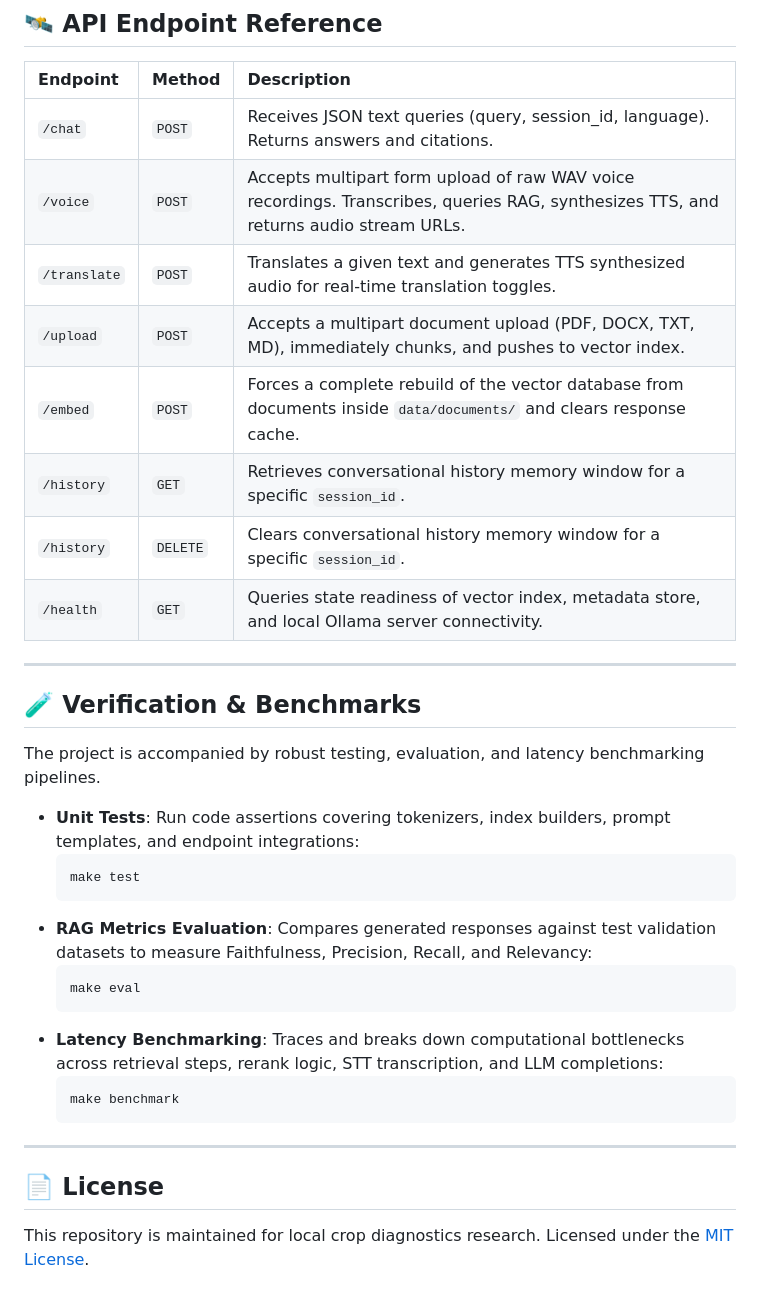
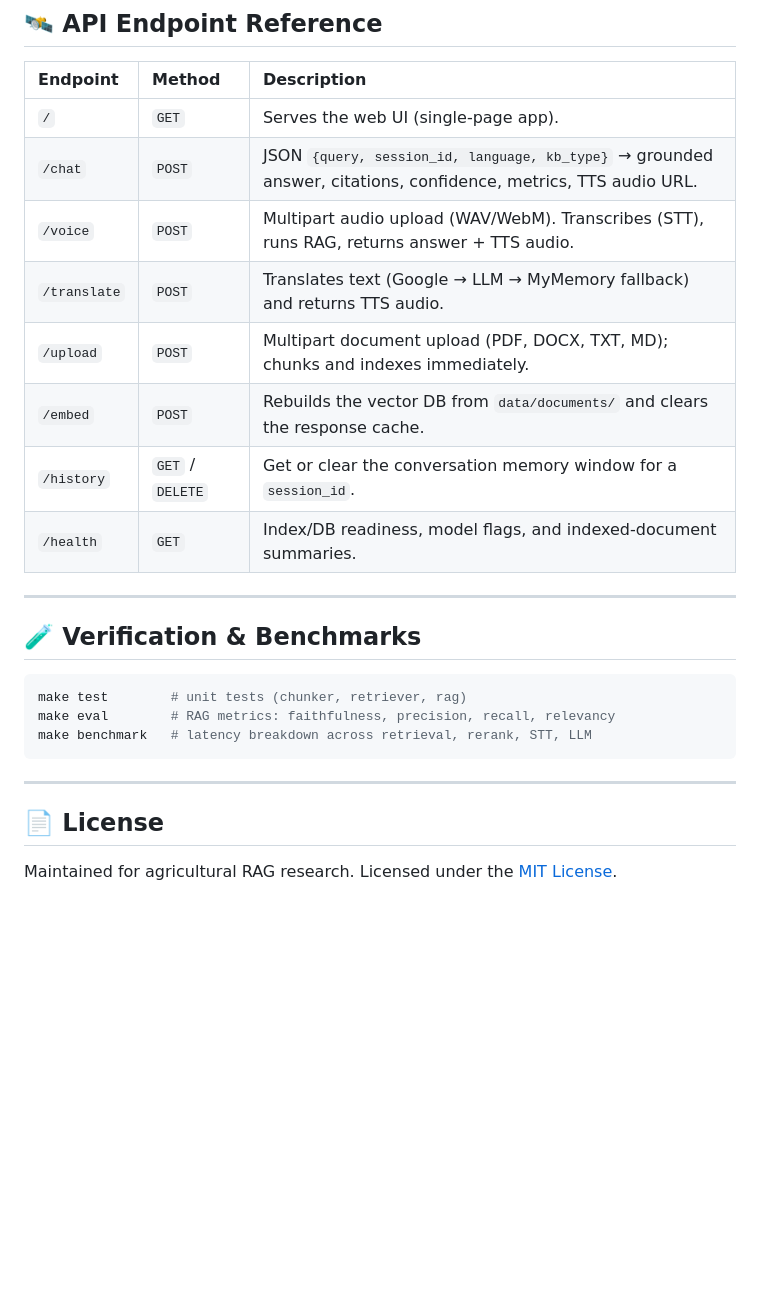
Before and after one commit to CRVPT-10/Plant-Doctor-Chatbot-RAG, a Markdown page: README.md, the part around one of its changes. GitHub-like rendering; blank space fills up the shorter version.

````diff
--- a/README.md
+++ b/README.md
@@ -157,36 +210,27 @@ This project is configured to deploy directly to **[Render](https://render.com/)
 
 | Endpoint | Method | Description |
 | :--- | :--- | :--- |
-| `/chat` | `POST` | Receives JSON text queries (query, session_id, language). Returns answers and citations. |
-| `/voice` | `POST` | Accepts multipart form upload of raw WAV voice recordings. Transcribes, queries RAG, synthesizes TTS, and returns audio stream URLs. |
-| `/translate` | `POST` | Translates a given text and generates TTS synthesized audio for real-time translation toggles. |
-| `/upload` | `POST` | Accepts a multipart document upload (PDF, DOCX, TXT, MD), immediately chunks, and pushes to vector index. |
-| `/embed` | `POST` | Forces a complete rebuild of the vector database from documents inside `data/documents/` and clears response cache. |
-| `/history` | `GET` | Retrieves conversational history memory window for a specific `session_id`. |
-| `/history` | `DELETE`| Clears conversational history memory window for a specific `session_id`. |
-| `/health` | `GET` | Queries state readiness of vector index, metadata store, and local Ollama server connectivity. |
+| `/` | `GET` | Serves the web UI (single-page app). |
+| `/chat` | `POST` | JSON `{query, session_id, language, kb_type}` → grounded answer, citations, confidence, metrics, TTS audio URL. |
+| `/voice` | `POST` | Multipart audio upload (WAV/WebM). Transcribes (STT), runs RAG, returns answer + TTS audio. |
+| `/translate` | `POST` | Translates text (Google → LLM → MyMemory fallback) and returns TTS audio. |
+| `/upload` | `POST` | Multipart document upload (PDF, DOCX, TXT, MD); chunks and indexes immediately. |
+| `/embed` | `POST` | Rebuilds the vector DB from `data/documents/` and clears the response cache. |
+| `/history` | `GET` / `DELETE` | Get or clear the conversation memory window for a `session_id`. |
+| `/health` | `GET` | Index/DB readiness, model flags, and indexed-document summaries. |
 
 ---
 
 ## 🧪 Verification & Benchmarks
 
-The project is accompanied by robust testing, evaluation, and latency benchmarking pipelines.
-
-*   **Unit Tests**: Run code assertions covering tokenizers, index builders, prompt templates, and endpoint integrations:
-    ```bash
-    make test
-    ```
-*   **RAG Metrics Evaluation**: Compares generated responses against test validation datasets to measure Faithfulness, Precision, Recall, and Relevancy:
-    ```bash
-    make eval
-    ```
-*   **Latency Benchmarking**: Traces and breaks down computational bottlenecks across retrieval steps, rerank logic, STT transcription, and LLM completions:
-    ```bash
-    make benchmark
-    ```
+```bash
+make test        # unit tests (chunker, retriever, rag)
+make eval        # RAG metrics: faithfulness, precision, recall, relevancy
+make benchmark   # latency breakdown across retrieval, rerank, STT, LLM
+```
 
 ---
 
 ## 📄 License
 
-This repository is maintained for local crop diagnostics research. Licensed under the [MIT License](LICENSE).
+Maintained for agricultural RAG research. Licensed under the [MIT License](LICENSE).
````
Also changed, not shown: other parts of README.md (+147 -94 lines).
